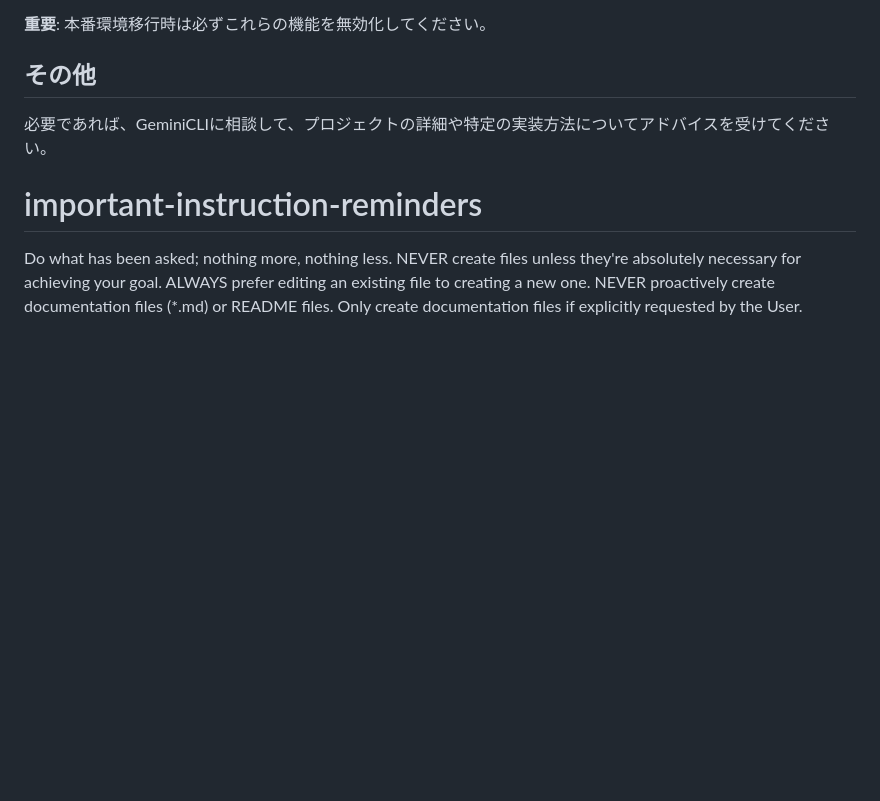
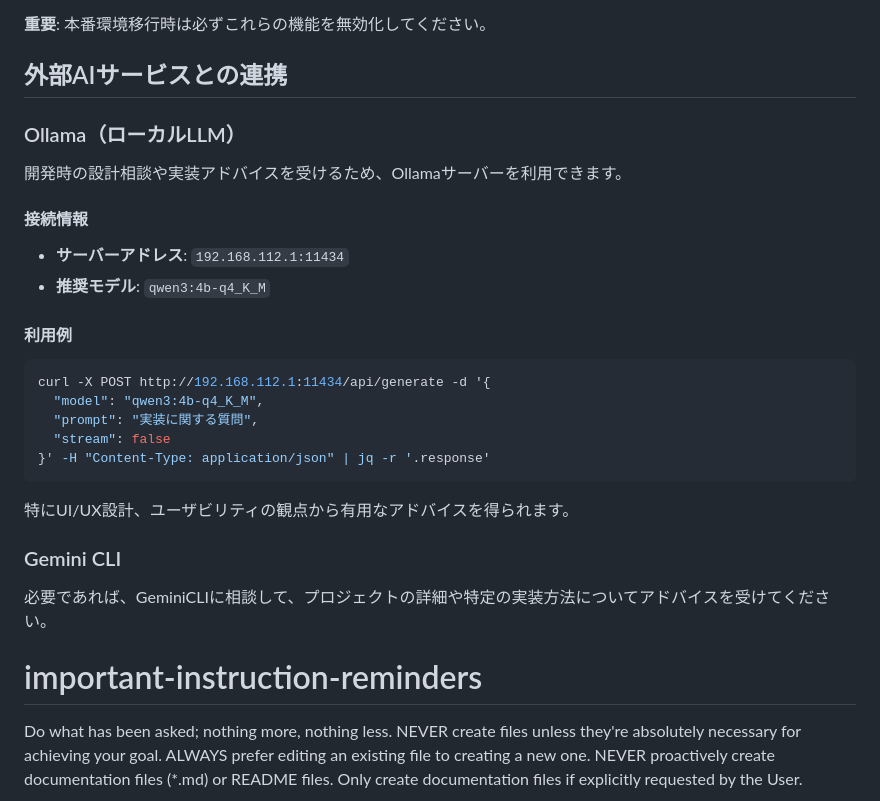
Before and after one commit to motty93/mhp-rooms, a Markdown page: CLAUDE.md, the part around the change. Drawn GitHub-style; blank space fills up the shorter version.

Commit message:
docs: ollama server

````diff
--- a/CLAUDE.md
+++ b/CLAUDE.md
@@ -182,7 +182,27 @@ fly secrets set ENV="production"
 
 **重要**: 本番環境移行時は必ずこれらの機能を無効化してください。
 
-## その他
+## 外部AIサービスとの連携
+
+### Ollama（ローカルLLM）
+開発時の設計相談や実装アドバイスを受けるため、Ollamaサーバーを利用できます。
+
+#### 接続情報
+- **サーバーアドレス**: `192.168.112.1:11434`
+- **推奨モデル**: `qwen3:4b-q4_K_M`
+
+#### 利用例
+```bash
+curl -X POST http://192.168.112.1:11434/api/generate -d '{
+  "model": "qwen3:4b-q4_K_M",
+  "prompt": "実装に関する質問",
+  "stream": false
+}' -H "Content-Type: application/json" | jq -r '.response'
+```
+
+特にUI/UX設計、ユーザビリティの観点から有用なアドバイスを得られます。
+
+### Gemini CLI
 必要であれば、GeminiCLIに相談して、プロジェクトの詳細や特定の実装方法についてアドバイスを受けてください。
 
 # important-instruction-reminders
````
Also changed, not shown: GEMINI.md (+21 -1 lines).
